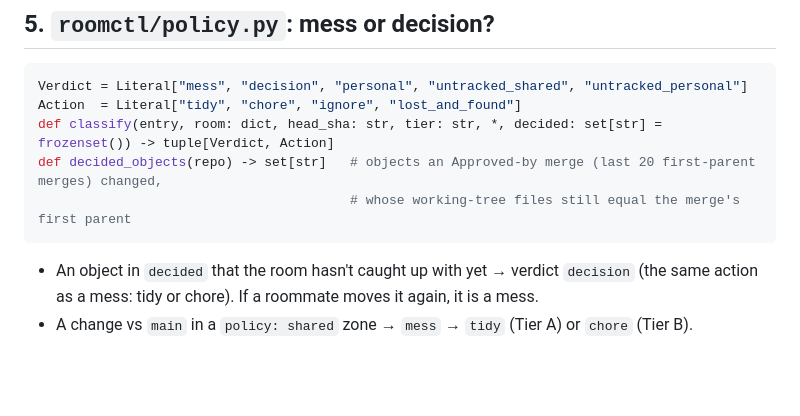
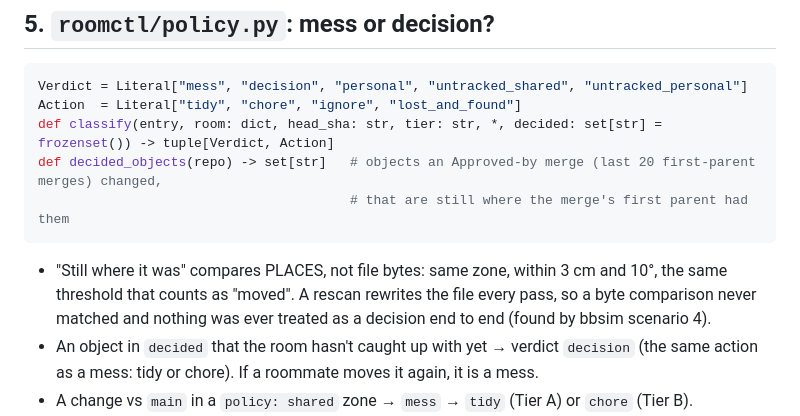
Before and after one commit to DanielWLiu07/hack-the-north, a Markdown page: plan/roommate/03-interfaces.md, the part around the change. Rendered like a GitHub page; blank space fills up the shorter version.

Commit message:
docs(plan): match decided objects by place, not bytes

````diff
--- a/plan/roommate/03-interfaces.md
+++ b/plan/roommate/03-interfaces.md
@@ -161,8 +161,11 @@ Verdict = Literal["mess", "decision", "personal", "untracked_shared", "untracked
 Action  = Literal["tidy", "chore", "ignore", "lost_and_found"]
 def classify(entry, room: dict, head_sha: str, tier: str, *, decided: set[str] = frozenset()) -> tuple[Verdict, Action]
 def decided_objects(repo) -> set[str]   # objects an Approved-by merge (last 20 first-parent merges) changed,
-                                        # whose working-tree files still equal the merge's first parent
+                                        # that are still where the merge's first parent had them
 ```
+- "Still where it was" compares PLACES, not file bytes: same zone, within 3 cm and 10°, the same
+  threshold that counts as "moved". A rescan rewrites the file every pass, so a byte comparison
+  never matched and nothing was ever treated as a decision end to end (found by bbsim scenario 4).
 - An object in `decided` that the room hasn't caught up with yet → verdict `decision` (the same action as a mess:
   tidy or chore). If a roommate moves it again, it is a mess.
 - A change vs `main` in a `policy: shared` zone → `mess` → `tidy` (Tier A) or `chore` (Tier B).
````
